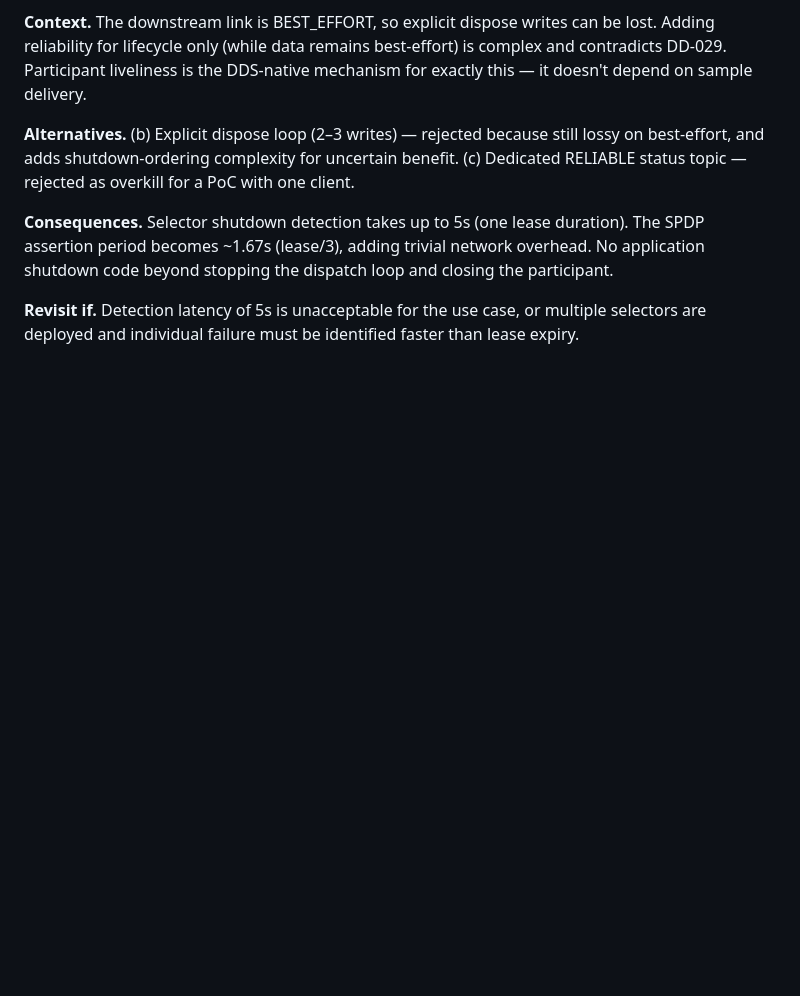
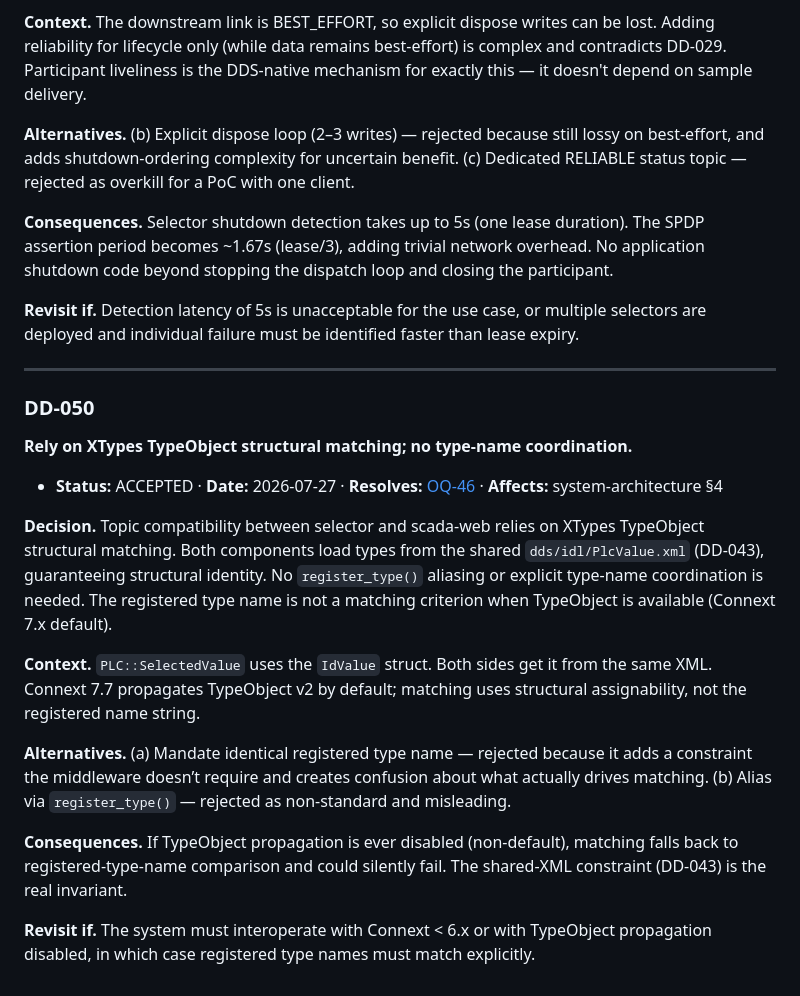
Before and after one commit to rtidgreenberg/scada_web, a Markdown page: docs/design-decisions.md, the part around the change. Rendered like a GitHub page; blank space fills up the shorter version.

Commit message:
DD-050: resolve OQ-46 — rely on XTypes structural matching, no type-name contract

```diff
--- a/docs/design-decisions.md
+++ b/docs/design-decisions.md
@@ -1980,3 +1980,34 @@ loop and closing the participant.
 **Revisit if.** Detection latency of 5s is unacceptable for the use case, or
 multiple selectors are deployed and individual failure must be identified
 faster than lease expiry.
+
+---
+
+### DD-050
+**Rely on XTypes TypeObject structural matching; no type-name coordination.**
+
+- **Status:** ACCEPTED · **Date:** 2026-07-27 · **Resolves:** [OQ-46](questions.md#oq-46) · **Affects:** system-architecture §4
+
+**Decision.** Topic compatibility between selector and scada-web relies on
+XTypes TypeObject structural matching. Both components load types from the
+shared `dds/idl/PlcValue.xml` (DD-043), guaranteeing structural identity.
+No `register_type()` aliasing or explicit type-name coordination is needed.
+The registered type name is not a matching criterion when TypeObject is
+available (Connext 7.x default).
+
+**Context.** `PLC::SelectedValue` uses the `IdValue` struct. Both sides
+get it from the same XML. Connext 7.7 propagates TypeObject v2 by default;
+matching uses structural assignability, not the registered name string.
+
+**Alternatives.** (a) Mandate identical registered type name — rejected
+because it adds a constraint the middleware doesn’t require and creates
+confusion about what actually drives matching. (b) Alias via
+`register_type()` — rejected as non-standard and misleading.
+
+**Consequences.** If TypeObject propagation is ever disabled (non-default),
+matching falls back to registered-type-name comparison and could silently
+fail. The shared-XML constraint (DD-043) is the real invariant.
+
+**Revisit if.** The system must interoperate with Connext < 6.x or with
+TypeObject propagation disabled, in which case registered type names must
+match explicitly.
```
Also changed, not shown: docs/questions.md (+6 -2 lines).
